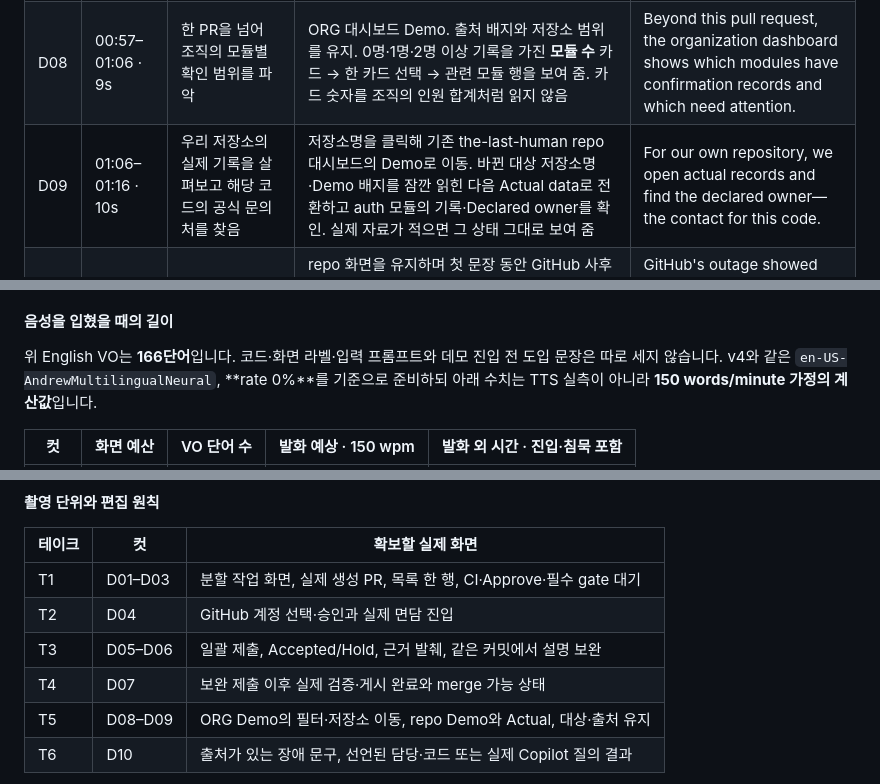
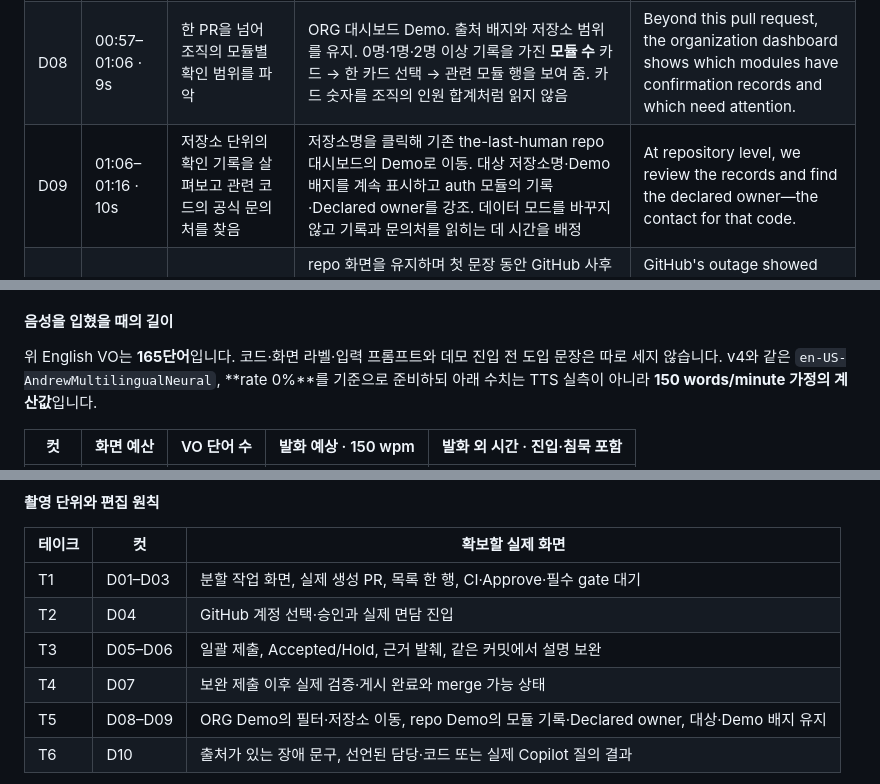
Before and after one commit to microsoft-2026-hackathon/the-last-human, a Markdown page: docs/demo/storyboard-v6.md, 3 parts joined by grey strips. Drawn GitHub-style.

```diff
--- a/docs/demo/storyboard-v6.md
+++ b/docs/demo/storyboard-v6.md
@@ -175,7 +175,7 @@ ORG의 모듈 분포 → repo의 기록·선언된 담당 → 장애 조사에
 | D06 | 00:36–00:48 · 12s | 힌트를 따라 코드의 영향을 이해하고 설명만 바로잡음 | Hold의 힌트와 `http_client.py` 발췌를 열어 기존 반복문·`MAX_ATTEMPTS = 3`을 읽음. 첫 문장 뒤 변경된 바깥 반복과 나란히 2초간 보여 줌. 마지막 문장에 맞춰 둘째 문항의 보기·근거만 정정. 코드 편집기에서 파일을 수정하거나 커밋하지 않음 | The hint points to another retry loop. Three attempts at each layer can mean up to nine requests. Only the explanation changes. |
 | D07 | 00:48–00:57 · 9s | 통과한 설명이 현재 커밋에 해당함을 확인한 뒤 작성자가 merge 여부를 결정 | 재제출 → 두 문항 Accepted → 현재 커밋과 설명의 결속에 대한 독립 검증 완료 → 같은 SHA의 `Human-verified`와 실제 필수 status success → 활성 `Merge pull request`. D03과 같은 merge 영역에서 멈춰 작성자의 선택으로 연결. merge 버튼은 클릭하지 않음 | An independent check confirms the accepted explanation matches this commit. The author can now decide whether to merge. |
 | D08 | 00:57–01:06 · 9s | 한 PR을 넘어 조직의 모듈별 확인 범위를 파악 | ORG 대시보드 Demo. 출처 배지와 저장소 범위를 유지. 0명·1명·2명 이상 기록을 가진 **모듈 수** 카드 → 한 카드 선택 → 관련 모듈 행을 보여 줌. 카드 숫자를 조직의 인원 합계처럼 읽지 않음 | Beyond this pull request, the organization dashboard shows which modules have confirmation records and which need attention. |
-| D09 | 01:06–01:16 · 10s | 우리 저장소의 실제 기록을 살펴보고 해당 코드의 공식 문의처를 찾음 | 저장소명을 클릭해 기존 the-last-human repo 대시보드의 Demo로 이동. 바뀐 대상 저장소명·Demo 배지를 잠깐 읽힌 다음 Actual data로 전환하고 auth 모듈의 기록·Declared owner를 확인. 실제 자료가 적으면 그 상태 그대로 보여 줌 | For our own repository, we open actual records and find the declared owner—the contact for this code. |
+| D09 | 01:06–01:16 · 10s | 저장소 단위의 확인 기록을 살펴보고 관련 코드의 공식 문의처를 찾음 | 저장소명을 클릭해 기존 the-last-human repo 대시보드의 Demo로 이동. 대상 저장소명·Demo 배지를 계속 표시하고 auth 모듈의 기록·Declared owner를 강조. 데이터 모드를 바꾸지 않고 기록과 문의처를 읽히는 데 시간을 배정 | At repository level, we review the records and find the declared owner—the contact for that code. |
 | D10 | 01:16–01:28 · 12s | 장애가 생기면 살펴볼 코드와 상의할 출발점으로 활용 | repo 화면을 유지하며 첫 문장 동안 GitHub 사후 분석의 짧은 재시도 문구·출처를 약 4–5초 제시. 이어 auth 모듈 → 현재 CODEOWNERS의 선언된 담당 → 관련 코드로 이동. 마지막은 담당·코드가 함께 보이는 화면. 아래 선택안에서는 이 구간만 Copilot 질의 화면으로 교체 | GitHub's outage showed how retries can amplify recovery traffic. These records help us investigate the code and consult its declared owner. |
 
 #### D01 · Copilot에 입력할 요청
@@ -265,7 +266,7 @@ GitHub 사례의 연결점은 **복구 중 재시도가 트래픽을 증폭할
 
 #### 음성을 입혔을 때의 길이
 
-위 English VO는 **166단어**입니다. 코드·화면 라벨·입력 프롬프트와 데모 진입 전 도입 문장은 따로 세지 않습니다.
+위 English VO는 **165단어**입니다. 코드·화면 라벨·입력 프롬프트와 데모 진입 전 도입 문장은 따로 세지 않습니다.
 v4와 같은 `en-US-AndrewMultilingualNeural`, **rate 0%**를 기준으로 준비하되 아래 수치는
 TTS 실측이 아니라 **150 words/minute 가정의 계산값**입니다.
 
@@ -310,7 +311,7 @@ TTS 실측이 아니라 **150 words/minute 가정의 계산값**입니다.
 | T2 | D04 | GitHub 계정 선택·승인과 실제 면담 진입 |
 | T3 | D05–D06 | 일괄 제출, Accepted/Hold, 근거 발췌, 같은 커밋에서 설명 보완 |
 | T4 | D07 | 보완 제출 이후 실제 검증·게시 완료와 merge 가능 상태 |
-| T5 | D08–D09 | ORG Demo의 필터·저장소 이동, repo Demo와 Actual, 대상·출처 유지 |
+| T5 | D08–D09 | ORG Demo의 필터·저장소 이동, repo Demo의 모듈 기록·Declared owner, 대상·Demo 배지 유지 |
 | T6 | D10 | 출처가 있는 장애 문구, 선언된 담당·코드 또는 실제 Copilot 질의 결과 |
 
 - v4의 `.work/demo-v4/rec/out/T1–T7.mp4`와 `rec/edit/T*.json`은 화면 강조·읽기 속도의 참고입니다.
```
Also changed, not shown: other parts of docs/demo/storyboard-v6.md (+15 -14 lines).
